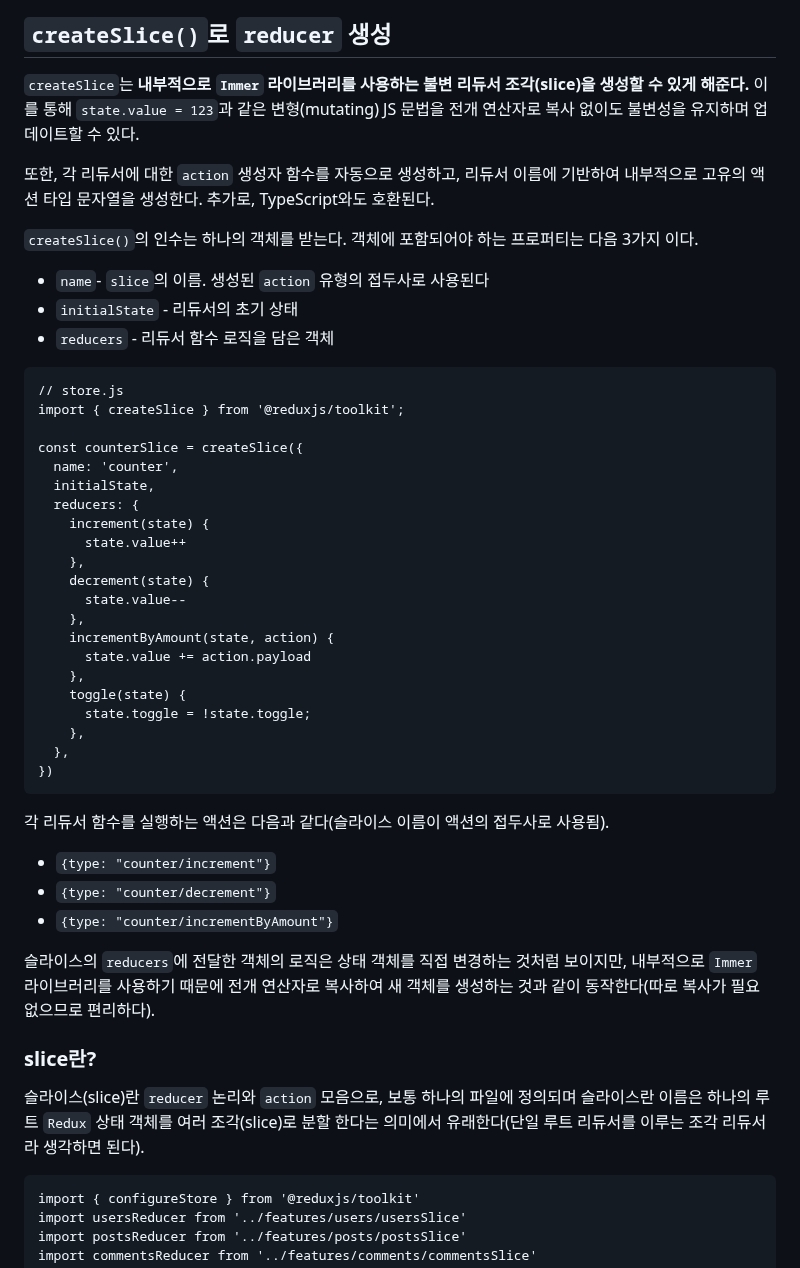
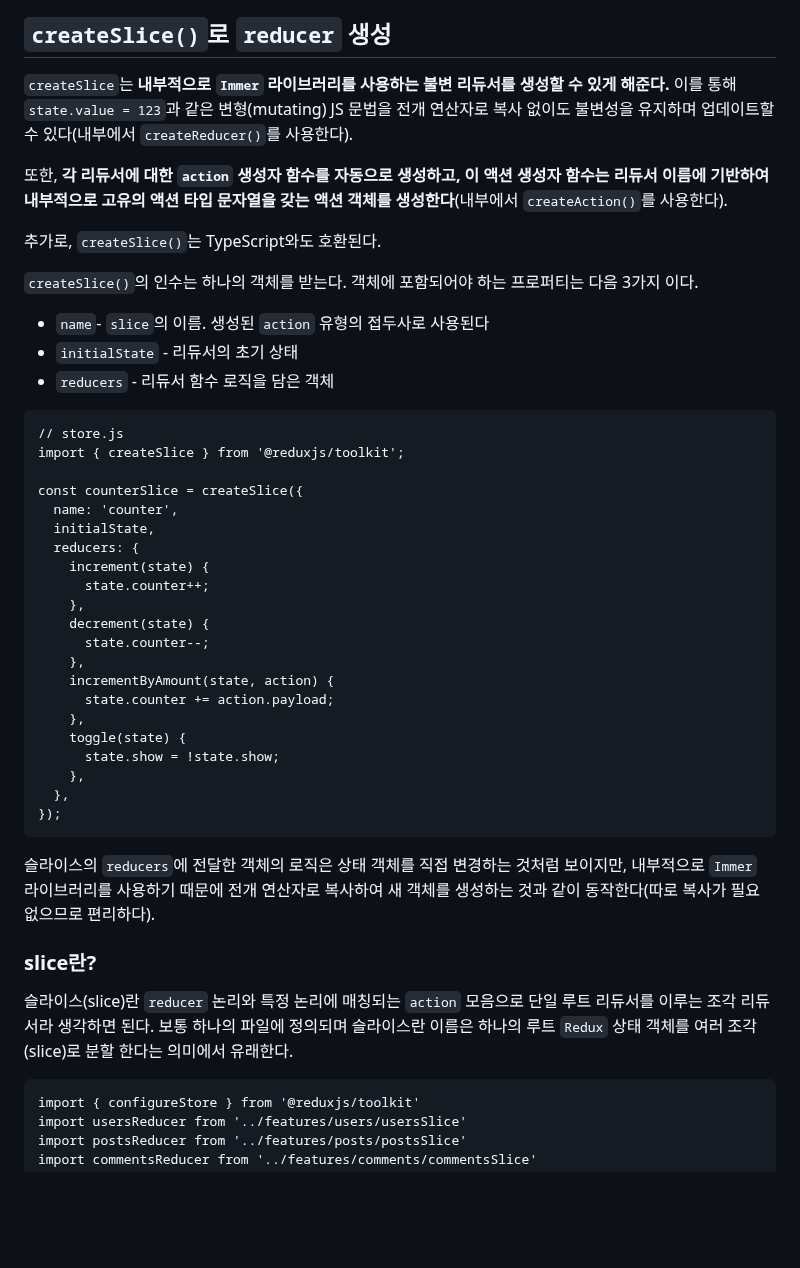
Before and after one commit to Iam-Sunghyun/TIL, a Markdown page: React/Redux/React-redux, Redux-toolkit.md, the part around one of its changes. GitHub-like rendering; blank space fills up the shorter version.

````diff
--- a/React/Redux/React-redux, Redux-toolkit.md
+++ b/React/Redux/React-redux, Redux-toolkit.md
@@ -179,11 +180,14 @@ npm install react-redux
 
 ## `createSlice()`로 `reducer` 생성
 
-`createSlice`는 **내부적으로 `Immer` 라이브러리를 사용하는 불변 리듀서 조각(slice)을 생성할 수 있게 해준다.** 이를 통해 `state.value = 123`과 같은 변형(mutating) JS 문법을 전개 연산자로 복사 없이도 불변성을 유지하며 업데이트할 수 있다.
+`createSlice`는 **내부적으로 `Immer` 라이브러리를 사용하는 불변 리듀서를 생성할 수 있게 해준다.** 이를 통해 `state.value = 123`과 같은 변형(mutating) JS 문법을 전개 연산자로 복사 없이도 불변성을 유지하며 업데이트할 수 있다(내부에서 `createReducer()`를 사용한다).
 
-또한, 각 리듀서에 대한 `action` 생성자 함수를 자동으로 생성하고, 리듀서 이름에 기반하여 내부적으로 고유의 액션 타입 문자열을 생성한다. 추가로, TypeScript와도 호환된다.
+또한, **각 리듀서에 대한 `action` 생성자 함수를 자동으로 생성하고, 이 액션 생성자 함수는 리듀서 이름에 기반하여 내부적으로 고유의 액션 타입 문자열을 갖는 액션 객체를 생성한다**(내부에서 `createAction()`를 사용한다).
+
+추가로, `createSlice()`는 TypeScript와도 호환된다.
 
 `createSlice()`의 인수는 하나의 객체를 받는다. 객체에 포함되어야 하는 프로퍼티는 다음 3가지 이다.
+
  + `name`- `slice`의 이름. 생성된 `action` 유형의 접두사로 사용된다
  + `initialState` - 리듀서의 초기 상태
  + `reducers` - 리듀서 함수 로직을 담은 객체
@@ -197,33 +201,26 @@ const counterSlice = createSlice({
   initialState,
   reducers: {
     increment(state) {
-      state.value++
+      state.counter++;
     },
     decrement(state) {
-      state.value--
+      state.counter--;
     },
     incrementByAmount(state, action) {
-      state.value += action.payload
+      state.counter += action.payload;
     },
     toggle(state) {
-      state.toggle = !state.toggle;
+      state.show = !state.show;
     },
   },
-})
+});
 ```
-
-각 리듀서 함수를 실행하는 액션은 다음과 같다(슬라이스 이름이 액션의 접두사로 사용됨).
-
-+ `{type: "counter/increment"}`
-+ `{type: "counter/decrement"}`
-+ `{type: "counter/incrementByAmount"}`
-
 슬라이스의 `reducers`에 전달한 객체의 로직은 상태 객체를 직접 변경하는 것처럼 보이지만, 내부적으로 `Immer` 라이브러리를 사용하기 때문에 전개 연산자로 복사하여 새 객체를 생성하는 것과 같이 동작한다(따로 복사가 필요 없으므로 편리하다).
 
 ### slice란?
 
 <!-- 이해 좀더 필요 -->
-슬라이스(slice)란 `reducer` 논리와 `action` 모음으로, 보통 하나의 파일에 정의되며 슬라이스란 이름은 하나의 루트 `Redux` 상태 객체를 여러 조각(slice)로 분할 한다는 의미에서 유래한다(단일 루트 리듀서를 이루는 조각 리듀서라 생각하면 된다).
+슬라이스(slice)란 `reducer` 논리와 특정 논리에 매칭되는 `action` 모음으로 단일 루트 리듀서를 이루는 조각 리듀서라 생각하면 된다. 보통 하나의 파일에 정의되며 슬라이스란 이름은 하나의 루트 `Redux` 상태 객체를 여러 조각(slice)로 분할 한다는 의미에서 유래한다.
 
 ```
 import { configureStore } from '@reduxjs/toolkit'
````
Also changed, not shown: other parts of React/Redux/React-redux, Redux-toolkit.md (+38 -9 lines).
